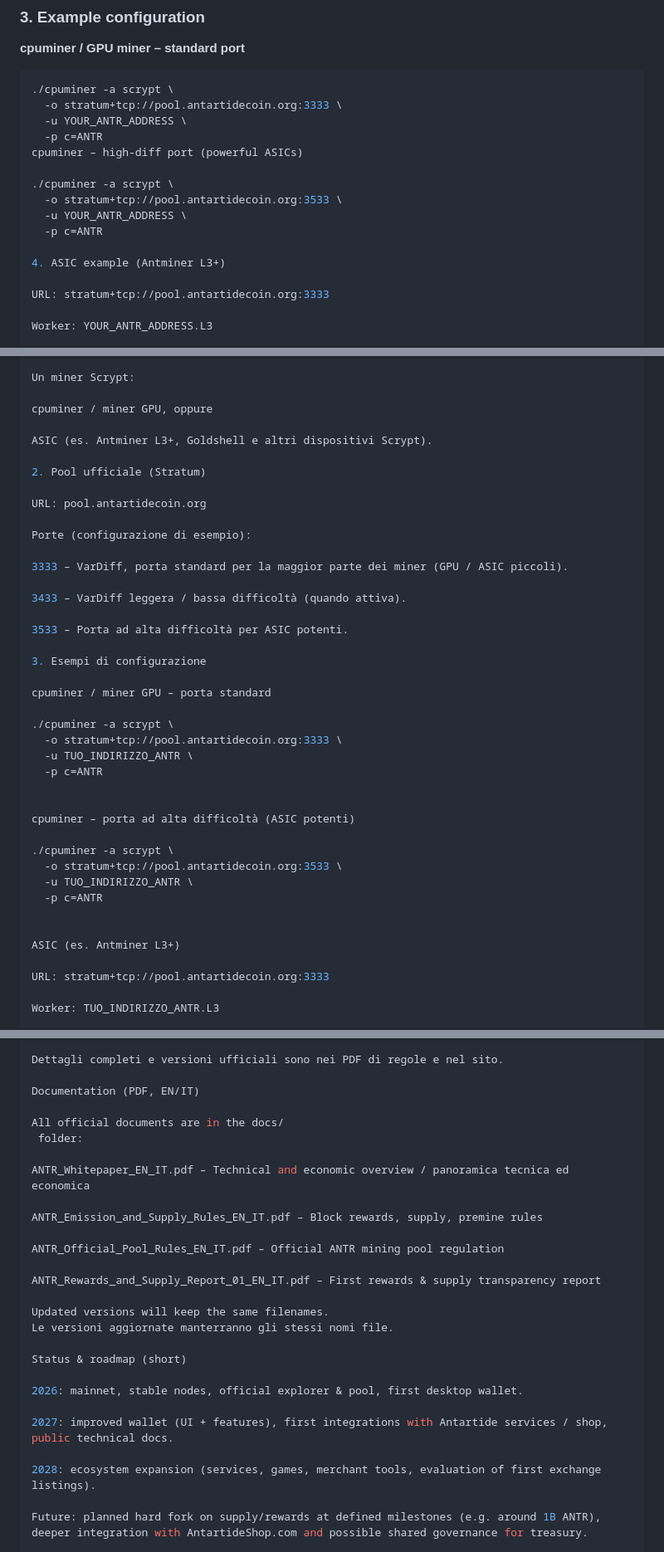
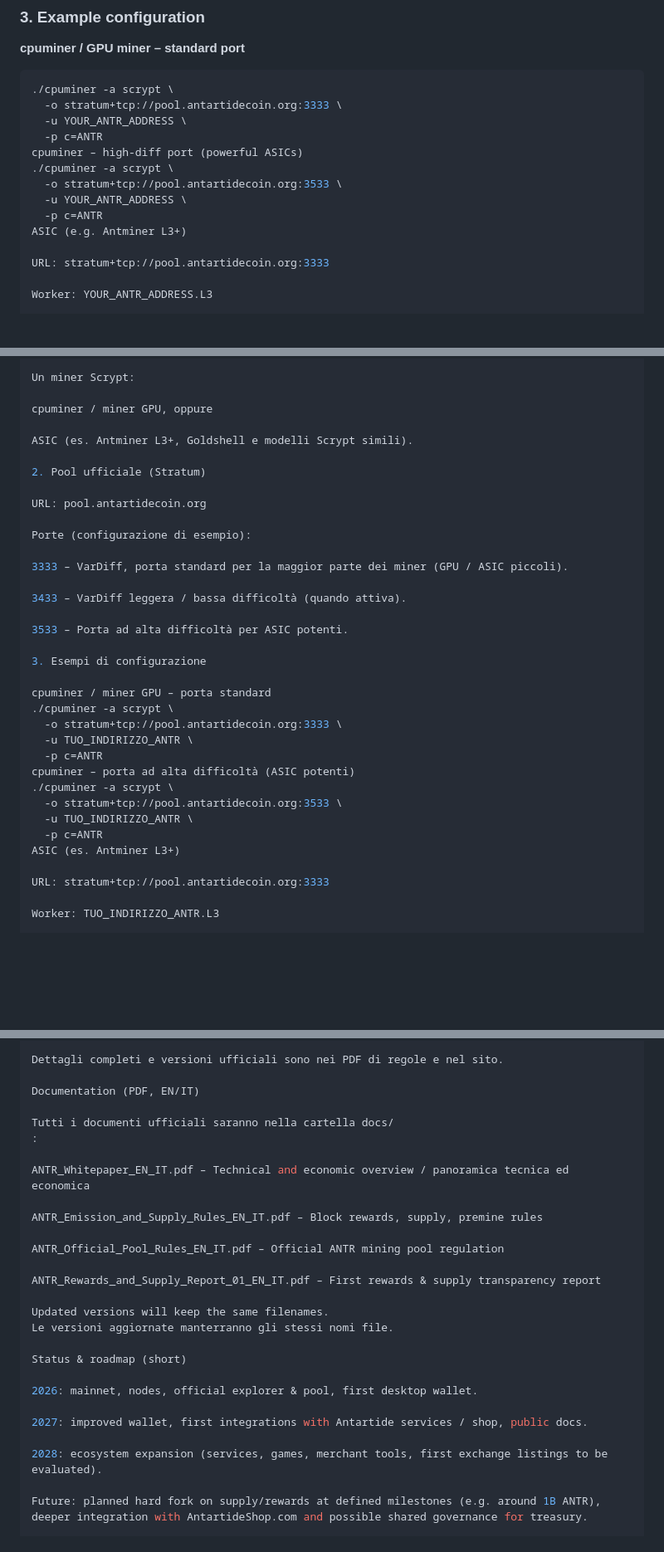
Before and after one commit to antartidecoin/antartidecoin.github.io, a Markdown page: README.md, 3 parts joined by grey strips. Shown at 83% size. Drawn GitHub-style; blank space fills up the shorter version.

```diff
--- a/README.md
+++ b/README.md
@@ -63,13 +63,11 @@ compatible hardware (ASIC / GPU) can participate using the official pool.
   -u YOUR_ANTR_ADDRESS \
   -p c=ANTR
 cpuminer – high-diff port (powerful ASICs)
-
 ./cpuminer -a scrypt \
   -o stratum+tcp://pool.antartidecoin.org:3533 \
   -u YOUR_ANTR_ADDRESS \
   -p c=ANTR
-
-4. ASIC example (Antminer L3+)
+ASIC (e.g. Antminer L3+)
 
 URL: stratum+tcp://pool.antartidecoin.org:3333
 
@@ -94,7 +92,7 @@ Un miner Scrypt:
 
 cpuminer / miner GPU, oppure
 
-ASIC (es. Antminer L3+, Goldshell e altri dispositivi Scrypt).
+ASIC (es. Antminer L3+, Goldshell e modelli Scrypt simili).
 
 2. Pool ufficiale (Stratum)
 
@@ -111,21 +109,15 @@ Porte (configurazione di esempio):
 3. Esempi di configurazione
 
 cpuminer / miner GPU – porta standard
-
 ./cpuminer -a scrypt \
   -o stratum+tcp://pool.antartidecoin.org:3333 \
   -u TUO_INDIRIZZO_ANTR \
   -p c=ANTR
-
-
 cpuminer – porta ad alta difficoltà (ASIC potenti)
-
 ./cpuminer -a scrypt \
   -o stratum+tcp://pool.antartidecoin.org:3533 \
   -u TUO_INDIRIZZO_ANTR \
   -p c=ANTR
-
-
 ASIC (es. Antminer L3+)
 
 URL: stratum+tcp://pool.antartidecoin.org:3333
@@ -162,8 +154,8 @@ Dettagli completi e versioni ufficiali sono nei PDF di regole e nel sito.
 
 Documentation (PDF, EN/IT)
 
-All official documents are in the docs/
- folder:
+Tutti i documenti ufficiali saranno nella cartella docs/
+:
 
 ANTR_Whitepaper_EN_IT.pdf – Technical and economic overview / panoramica tecnica ed economica
 
@@ -178,11 +170,11 @@ Le versioni aggiornate manterranno gli stessi nomi file.
 
 Status & roadmap (short)
 
-2026: mainnet, stable nodes, official explorer & pool, first desktop wallet.
+2026: mainnet, nodes, official explorer & pool, first desktop wallet.
 
-2027: improved wallet (UI + features), first integrations with Antartide services / shop, public technical docs.
+2027: improved wallet, first integrations with Antartide services / shop, public docs.
 
-2028: ecosystem expansion (services, games, merchant tools, evaluation of first exchange listings).
+2028: ecosystem expansion (services, games, merchant tools, first exchange listings to be evaluated).
 
 Future: planned hard fork on supply/rewards at defined milestones (e.g. around 1B ANTR),
 deeper integration with AntartideShop.com and possible shared governance for treasury.
```
